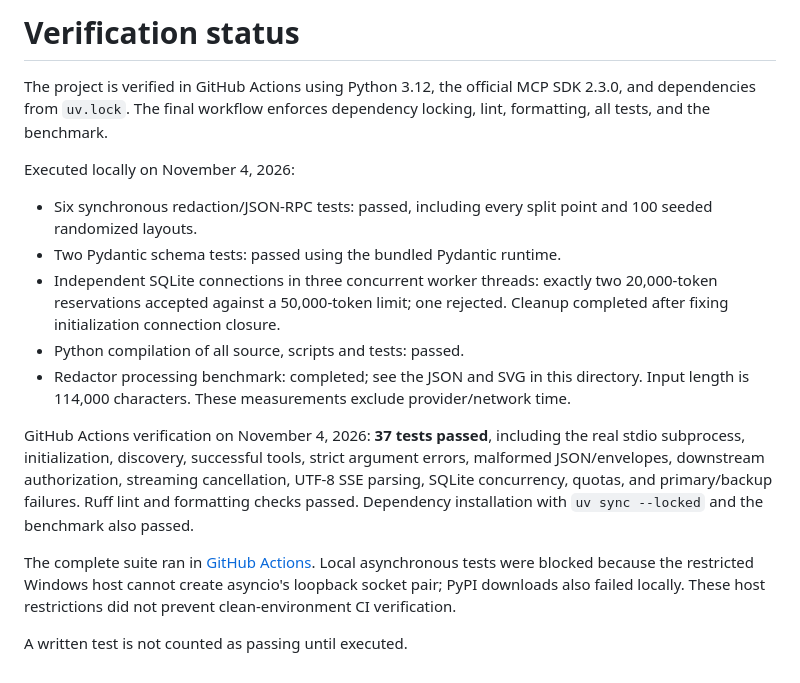
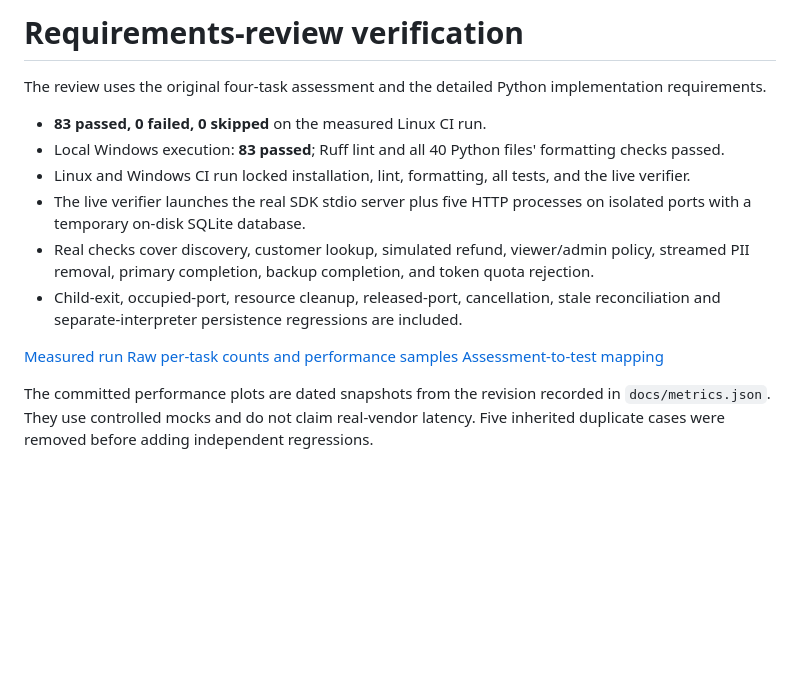
Before and after one commit to vedhireanvesh29-eng/Quilr_ai_Assessment, a Markdown page: results/VERIFICATION.md, the part around the change. Drawn GitHub-style; blank space fills up the shorter version.

```diff
--- a/results/VERIFICATION.md
+++ b/results/VERIFICATION.md
@@ -1,17 +1,16 @@
-# Verification status
+# Requirements-review verification
 
-The project is verified in GitHub Actions using Python 3.12, the official MCP SDK 2.3.0, and dependencies from `uv.lock`. The final workflow enforces dependency locking, lint, formatting, all tests, and the benchmark.
+The review uses the original four-task assessment and the detailed Python implementation requirements.
 
-Executed locally on November 4, 2026:
+- **83 passed, 0 failed, 0 skipped** on the measured Linux CI run.
+- Local Windows execution: **83 passed**; Ruff lint and all 40 Python files' formatting checks passed.
+- Linux and Windows CI run locked installation, lint, formatting, all tests, and the live verifier.
+- The live verifier launches the real SDK stdio server plus five HTTP processes on isolated ports with a temporary on-disk SQLite database.
+- Real checks cover discovery, customer lookup, simulated refund, viewer/admin policy, streamed PII removal, primary completion, backup completion, and token quota rejection.
+- Child-exit, occupied-port, resource cleanup, released-port, cancellation, stale reconciliation and separate-interpreter persistence regressions are included.
 
-- Six synchronous redaction/JSON-RPC tests: passed, including every split point and 100 seeded randomized layouts.
-- Two Pydantic schema tests: passed using the bundled Pydantic runtime.
-- Independent SQLite connections in three concurrent worker threads: exactly two 20,000-token reservations accepted against a 50,000-token limit; one rejected. Cleanup completed after fixing initialization connection closure.
-- Python compilation of all source, scripts and tests: passed.
-- Redactor processing benchmark: completed; see the JSON and SVG in this directory. Input length is 114,000 characters. These measurements exclude provider/network time.
+[Measured run](https://github.com/vedhireanvesh29-eng/Quilr_ai_Assessment/actions/runs/42109900861)
+[Raw per-task counts and performance samples](../docs/metrics.json)
+[Assessment-to-test mapping](../REQUIREMENTS.md)
 
-GitHub Actions verification on November 4, 2026: **37 tests passed**, including the real stdio subprocess, initialization, discovery, successful tools, strict argument errors, malformed JSON/envelopes, downstream authorization, streaming cancellation, UTF-8 SSE parsing, SQLite concurrency, quotas, and primary/backup failures. Ruff lint and formatting checks passed. Dependency installation with `uv sync --locked` and the benchmark also passed.
-
-The complete suite ran in [GitHub Actions](https://github.com/vedhireanvesh29-eng/Quilr_ai_Assessment/actions). Local asynchronous tests were blocked because the restricted Windows host cannot create asyncio's loopback socket pair; PyPI downloads also failed locally. These host restrictions did not prevent clean-environment CI verification.
-
-A written test is not counted as passing until executed.
+The committed performance plots are dated snapshots from the revision recorded in `docs/metrics.json`. They use controlled mocks and do not claim real-vendor latency. Five inherited duplicate cases were removed before adding independent regressions.
```
Also changed, not shown: DESIGN.md (+2 -2 lines), README.md (+17 -17 lines), docs/images/endpoint_latency.png, docs/images/model_failover.png, docs/images/streaming_performance.png, docs/images/token_rate_limit.png, 2 other files.
